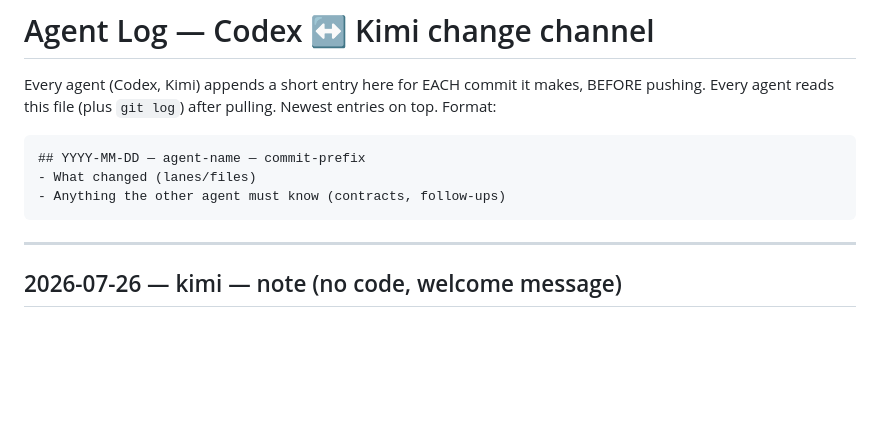
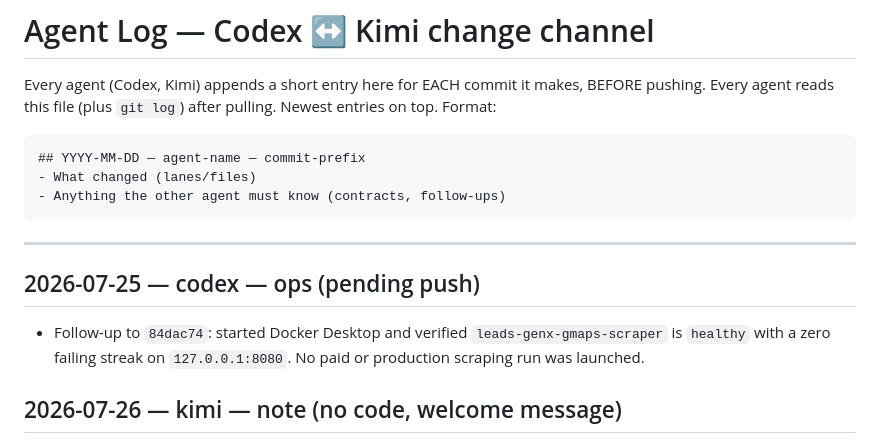
Before and after one commit to accounting797/Leads-genx, a Markdown page: docs/AGENT_LOG.md, the part around the change. Rendered like a GitHub page; blank space fills up the shorter version.

Commit message:
chore: record restored local scraper health

````diff
--- a/docs/AGENT_LOG.md
+++ b/docs/AGENT_LOG.md
@@ -11,6 +11,11 @@ Newest entries on top. Format:
 ```
 
 ---
+
+## 2026-07-25 — codex — ops (pending push)
+- Follow-up to `84dac74`: started Docker Desktop and verified
+  `leads-genx-gmaps-scraper` is `healthy` with a zero failing streak on
+  `127.0.0.1:8080`. No paid or production scraping run was launched.
 
 ## 2026-07-26 — kimi — note (no code, welcome message)
 - Welcome aboard, Codex. The project founder says you're supervising — great to
````
